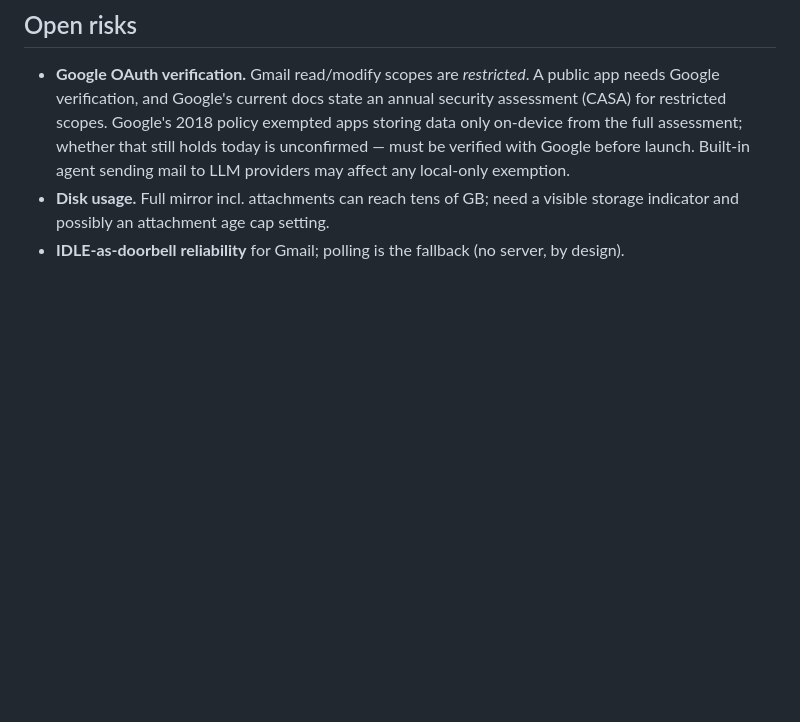
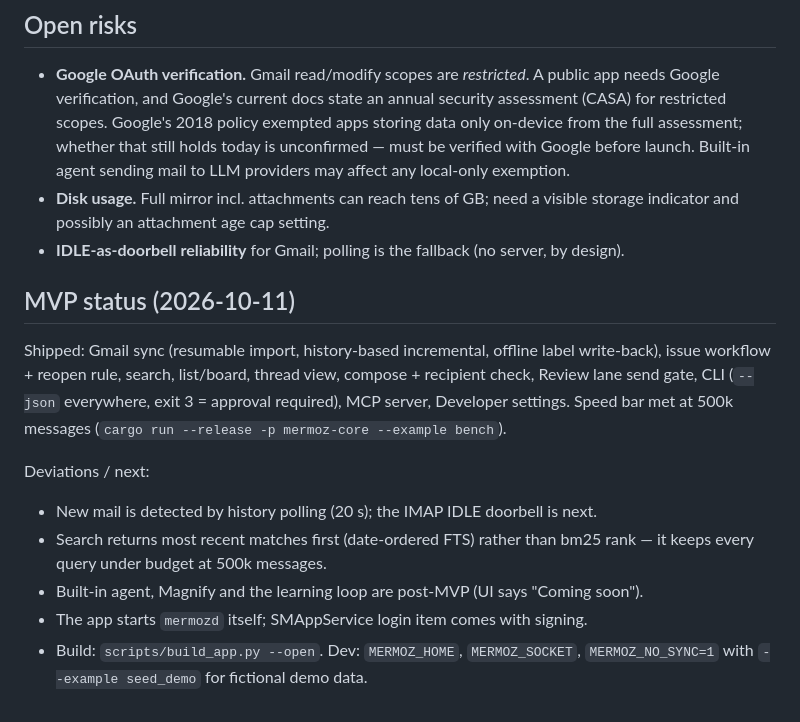
Before and after one commit to ClementWalter/mermoz, a Markdown page: SPEC.md, the part around the change. Rendered like a GitHub page; blank space fills up the shorter version.

Commit message:
docs: MVP status and deviations

```diff
--- a/SPEC.md
+++ b/SPEC.md
@@ -202,3 +202,20 @@ Post-MVP: built-in agent + learning loop, IMAP (if fast).
   visible storage indicator and possibly an attachment age cap setting.
 - **IDLE-as-doorbell reliability** for Gmail; polling is the fallback (no
   server, by design).
+
+## MVP status (2026-10-11)
+
+Shipped: Gmail sync (resumable import, history-based incremental, offline
+label write-back), issue workflow + reopen rule, search, list/board, thread
+view, compose + recipient check, Review lane send gate, CLI (`--json`
+everywhere, exit 3 = approval required), MCP server, Developer settings.
+Speed bar met at 500k messages (`cargo run --release -p mermoz-core --example bench`).
+
+Deviations / next:
+- New mail is detected by history polling (20 s); the IMAP IDLE doorbell is next.
+- Search returns most recent matches first (date-ordered FTS) rather than
+  bm25 rank — it keeps every query under budget at 500k messages.
+- Built-in agent, Magnify and the learning loop are post-MVP (UI says "Coming soon").
+- The app starts `mermozd` itself; SMAppService login item comes with signing.
+- Build: `scripts/build_app.py --open`. Dev: `MERMOZ_HOME`, `MERMOZ_SOCKET`,
+  `MERMOZ_NO_SYNC=1` with `--example seed_demo` for fictional demo data.
```
